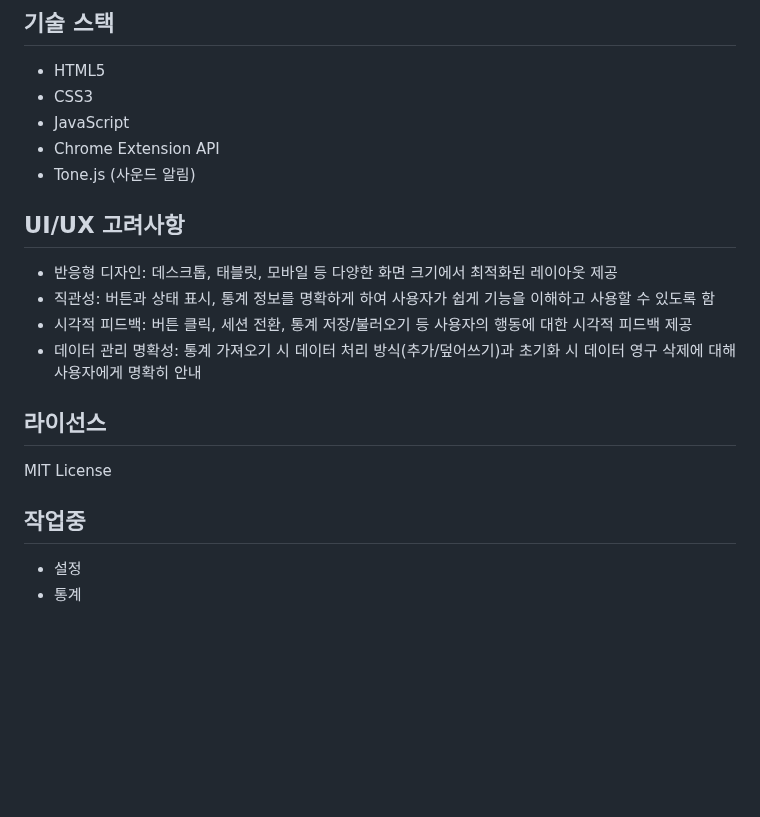
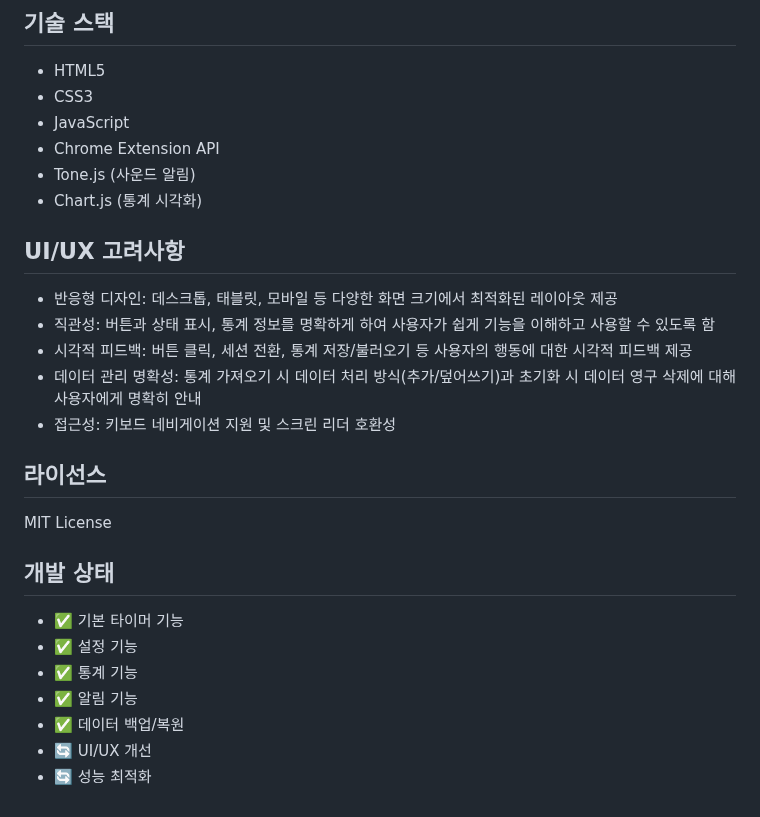
Before and after one commit to wonhyukc/focusTime, a Markdown page: README.md, the part around one of its changes. GitHub-like rendering; blank space fills up the shorter version.

```diff
--- a/README.md
+++ b/README.md
@@ -79,18 +90,24 @@
 - JavaScript
 - Chrome Extension API
 - Tone.js (사운드 알림)
+- Chart.js (통계 시각화)
 
 ## UI/UX 고려사항
 - 반응형 디자인: 데스크톱, 태블릿, 모바일 등 다양한 화면 크기에서 최적화된 레이아웃 제공
 - 직관성: 버튼과 상태 표시, 통계 정보를 명확하게 하여 사용자가 쉽게 기능을 이해하고 사용할 수 있도록 함
 - 시각적 피드백: 버튼 클릭, 세션 전환, 통계 저장/불러오기 등 사용자의 행동에 대한 시각적 피드백 제공
 - 데이터 관리 명확성: 통계 가져오기 시 데이터 처리 방식(추가/덮어쓰기)과 초기화 시 데이터 영구 삭제에 대해 사용자에게 명확히 안내
+- 접근성: 키보드 네비게이션 지원 및 스크린 리더 호환성
 
 ## 라이선스
 
 MIT License
 
-
-##  작업중
-- 설정
-- 통계
+## 개발 상태
+- ✅ 기본 타이머 기능
+- ✅ 설정 기능
+- ✅ 통계 기능
+- ✅ 알림 기능
+- ✅ 데이터 백업/복원
+- 🔄 UI/UX 개선
+- 🔄 성능 최적화
```
Also changed, not shown: other parts of README.md (+18 -7 lines), .dev/functions.md (added, +109 -0 lines).
